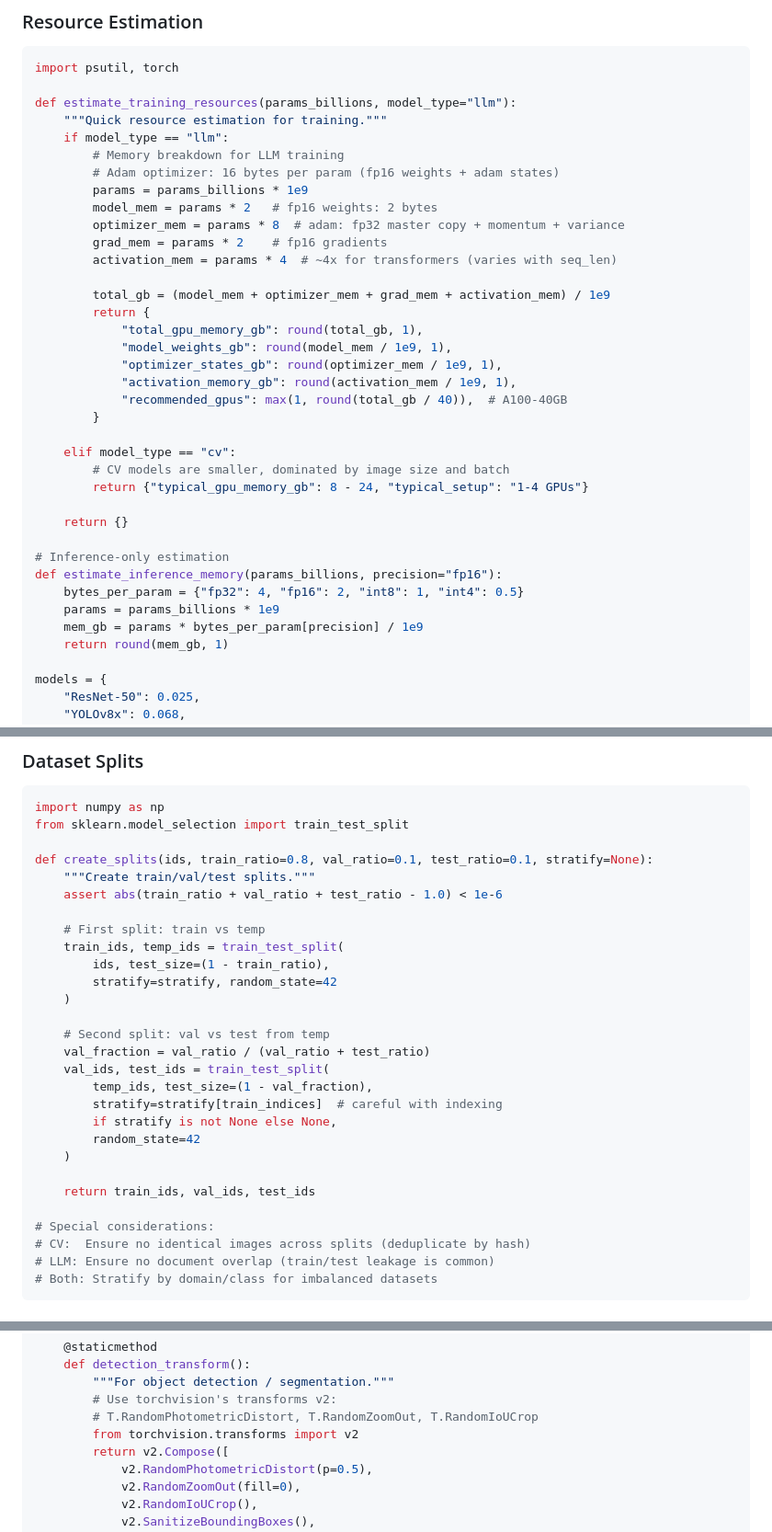
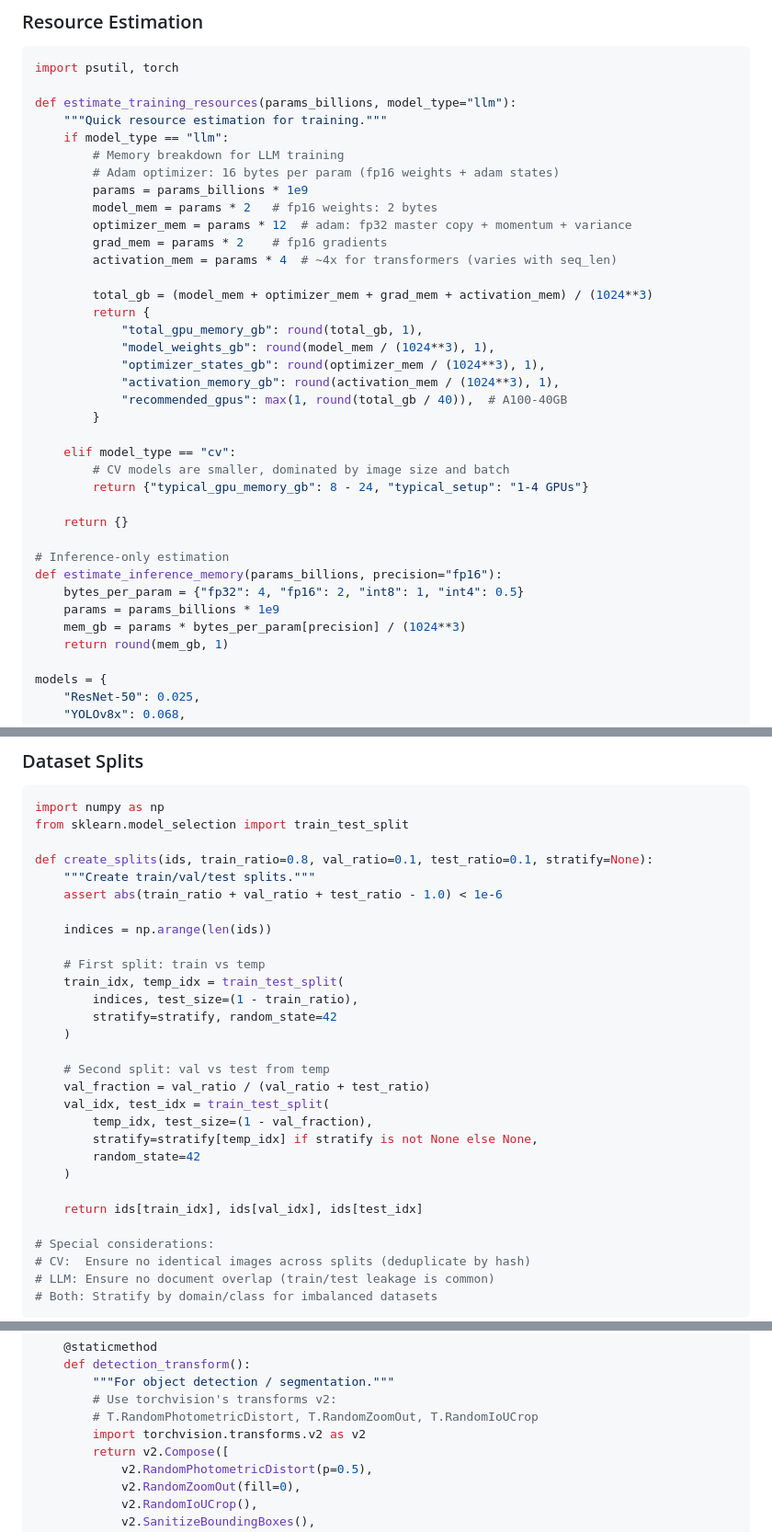
Before and after one commit to kshitijqwerty/website, a Markdown page: content/learning/ml-development-lifecycle-cheatsheet.md, 3 parts joined by grey strips. Shown at 92% size. Drawn GitHub-style.

Commit message:
Fix memory calculations, imports, and code bugs in distributed-training and ml-lifecycle cheatsheet

```diff
--- a/content/learning/ml-development-lifecycle-cheatsheet.md
+++ b/content/learning/ml-development-lifecycle-cheatsheet.md
@@ -74,16 +74,16 @@ def estimate_training_resources(params_billions, model_type="llm"):
         # Adam optimizer: 16 bytes per param (fp16 weights + adam states)
         params = params_billions * 1e9
         model_mem = params * 2   # fp16 weights: 2 bytes
-        optimizer_mem = params * 8  # adam: fp32 master copy + momentum + variance
+        optimizer_mem = params * 12  # adam: fp32 master copy + momentum + variance
         grad_mem = params * 2    # fp16 gradients
         activation_mem = params * 4  # ~4x for transformers (varies with seq_len)
 
-        total_gb = (model_mem + optimizer_mem + grad_mem + activation_mem) / 1e9
+        total_gb = (model_mem + optimizer_mem + grad_mem + activation_mem) / (1024**3)
         return {
             "total_gpu_memory_gb": round(total_gb, 1),
-            "model_weights_gb": round(model_mem / 1e9, 1),
-            "optimizer_states_gb": round(optimizer_mem / 1e9, 1),
-            "activation_memory_gb": round(activation_mem / 1e9, 1),
+            "model_weights_gb": round(model_mem / (1024**3), 1),
+            "optimizer_states_gb": round(optimizer_mem / (1024**3), 1),
+            "activation_memory_gb": round(activation_mem / (1024**3), 1),
             "recommended_gpus": max(1, round(total_gb / 40)),  # A100-40GB
         }
 
@@ -97,7 +97,7 @@ def estimate_training_resources(params_billions, model_type="llm"):
 def estimate_inference_memory(params_billions, precision="fp16"):
     bytes_per_param = {"fp32": 4, "fp16": 2, "int8": 1, "int4": 0.5}
     params = params_billions * 1e9
-    mem_gb = params * bytes_per_param[precision] / 1e9
+    mem_gb = params * bytes_per_param[precision] / (1024**3)
     return round(mem_gb, 1)
 
 models = {
@@ -139,22 +139,23 @@ def create_splits(ids, train_ratio=0.8, val_ratio=0.1, test_ratio=0.1, stratify=
     """Create train/val/test splits."""
     assert abs(train_ratio + val_ratio + test_ratio - 1.0) < 1e-6
 
+    indices = np.arange(len(ids))
+
     # First split: train vs temp
-    train_ids, temp_ids = train_test_split(
-        ids, test_size=(1 - train_ratio),
+    train_idx, temp_idx = train_test_split(
+        indices, test_size=(1 - train_ratio),
         stratify=stratify, random_state=42
     )
 
     # Second split: val vs test from temp
     val_fraction = val_ratio / (val_ratio + test_ratio)
-    val_ids, test_ids = train_test_split(
-        temp_ids, test_size=(1 - val_fraction),
-        stratify=stratify[train_indices]  # careful with indexing
-        if stratify is not None else None,
+    val_idx, test_idx = train_test_split(
+        temp_idx, test_size=(1 - val_fraction),
+        stratify=stratify[temp_idx] if stratify is not None else None,
         random_state=42
     )
 
-    return train_ids, val_ids, test_ids
+    return ids[train_idx], ids[val_idx], ids[test_idx]
 
 # Special considerations:
 # CV:  Ensure no identical images across splits (deduplicate by hash)
@@ -302,7 +303,7 @@ class CVPipeline:
         """For object detection / segmentation."""
         # Use torchvision's transforms v2:
         # T.RandomPhotometricDistort, T.RandomZoomOut, T.RandomIoUCrop
-        from torchvision.transforms import v2
+        import torchvision.transforms.v2 as v2
         return v2.Compose([
             v2.RandomPhotometricDistort(p=0.5),
             v2.RandomZoomOut(fill=0),
```
Also changed, not shown: other parts of content/learning/ml-development-lifecycle-cheatsheet.md (+5 -5 lines), content/learning/distributed-training.md (+14 -13 lines).
